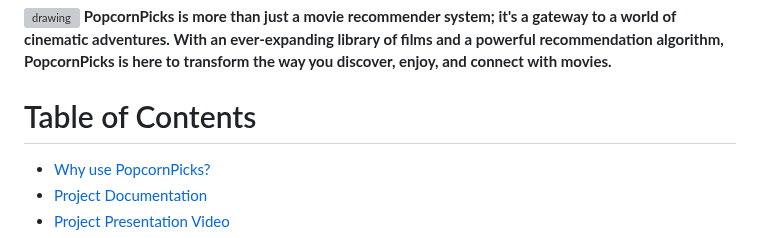
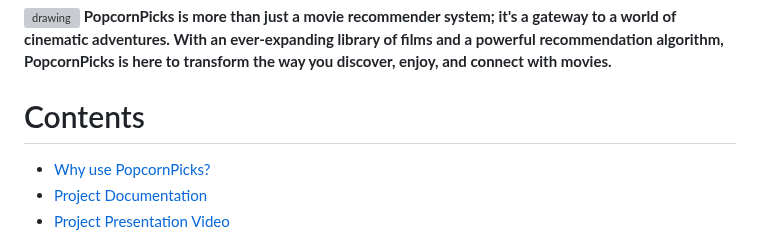
Before and after one commit to ychen-207523/BingeSuggest, a Markdown page: README.md, the part around one of its changes. Rendered like a GitHub page; grey boxes are pictures that could not be loaded.

Commit message:
Update README.md (#61)

```diff
--- a/README.md
+++ b/README.md
@@ -4,7 +4,7 @@
 <img src="https://github.com/adipai/PopcornPicks/blob/master/asset/header_display.png" alt="drawing" style="width:1000px;"/>
 <b>PopcornPicks is more than just a movie recommender system; it's a gateway to a world of cinematic adventures. With an ever-expanding library of films and a powerful recommendation algorithm, PopcornPicks is here to transform the way you discover, enjoy, and connect with movies.</b>
 
-# Table of Contents
+# Contents
 
 - [Why use PopcornPicks?](#why-use-popcornpicks)
 - [Project Documentation](#documentation)
```
Also changed, not shown: other parts of README.md (+1 -1 lines).
